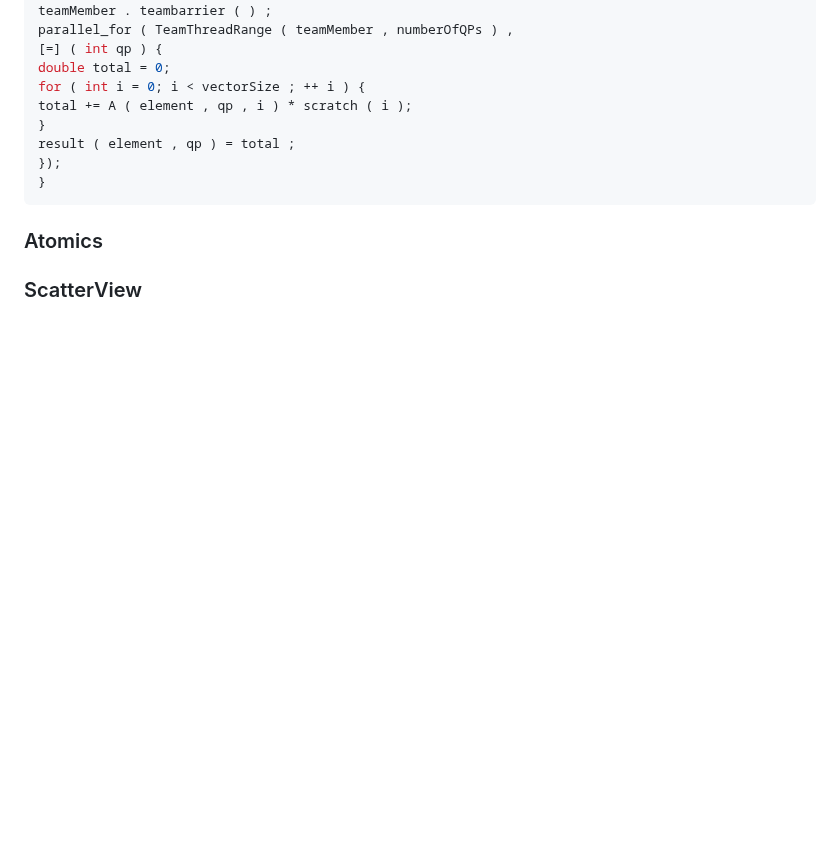
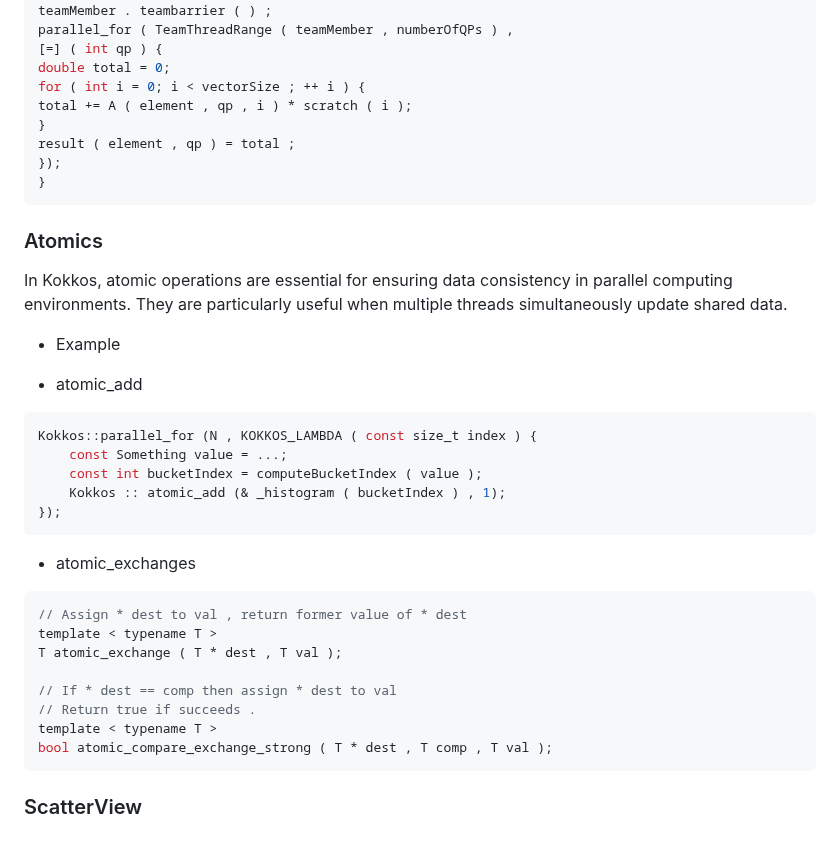
Before and after one commit to CExA-project/cheat-sheet-for-kokkos, a Markdown page: kokkos_cheat_sheet.md, the part around one of its changes. GitHub-like rendering; blank space fills up the shorter version.

````diff
--- a/kokkos_cheat_sheet.md
+++ b/kokkos_cheat_sheet.md
@@ -253,4 +291,30 @@ result ( element , qp ) = total ;
 
 ### Atomics
 
+In Kokkos, atomic operations are essential for ensuring data consistency in parallel computing environments. They are particularly useful when multiple threads simultaneously update shared data.
+
++ Example
+
+- atomic_add
+```cpp
+Kokkos::parallel_for (N , KOKKOS_LAMBDA ( const size_t index ) {
+	const Something value = ...;
+	const int bucketIndex = computeBucketIndex ( value );
+	Kokkos :: atomic_add (& _histogram ( bucketIndex ) , 1);
+});
+```
+
+- atomic_exchanges
+
+```cpp
+// Assign * dest to val , return former value of * dest
+template < typename T >
+T atomic_exchange ( T * dest , T val );
+
+// If * dest == comp then assign * dest to val
+// Return true if succeeds .
+template < typename T >
+bool atomic_compare_exchange_strong ( T * dest , T comp , T val );
+```
+
 ### ScatterView
````
Also changed, not shown: other parts of kokkos_cheat_sheet.md (+42 -4 lines).
